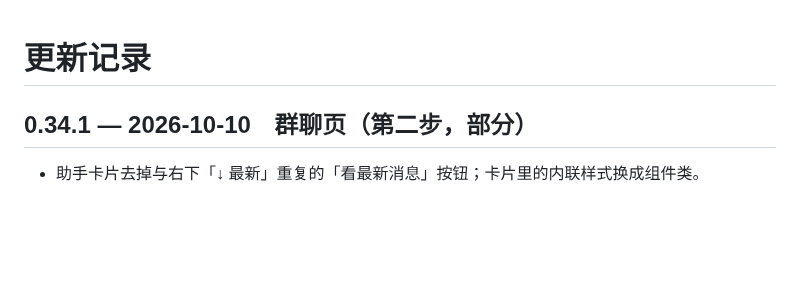
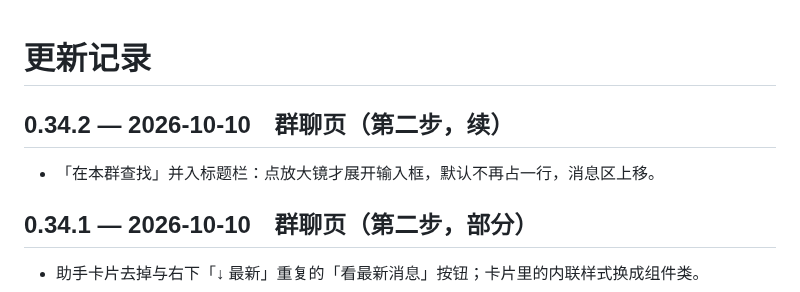
Before and after one commit to Henrykeep/qunbao, a Markdown page: CHANGELOG.md, the part around the change. GitHub-like rendering; blank space fills up the shorter version.

Commit message:
v0.34.2: 群聊页查找并入标题栏

```diff
--- a/CHANGELOG.md
+++ b/CHANGELOG.md
@@ -1,4 +1,7 @@
 # 更新记录
+
+## 0.34.2 — 2026-10-10　群聊页（第二步，续）
+- 「在本群查找」并入标题栏：点放大镜才展开输入框，默认不再占一行，消息区上移。
 
 ## 0.34.1 — 2026-10-10　群聊页（第二步，部分）
 - 助手卡片去掉与右下「↓ 最新」重复的「看最新消息」按钮；卡片里的内联样式换成组件类。
```
